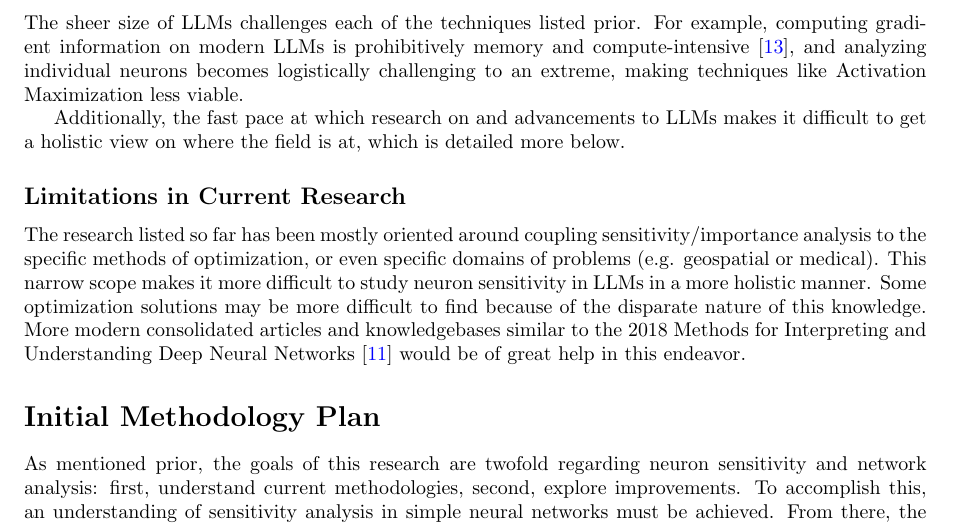
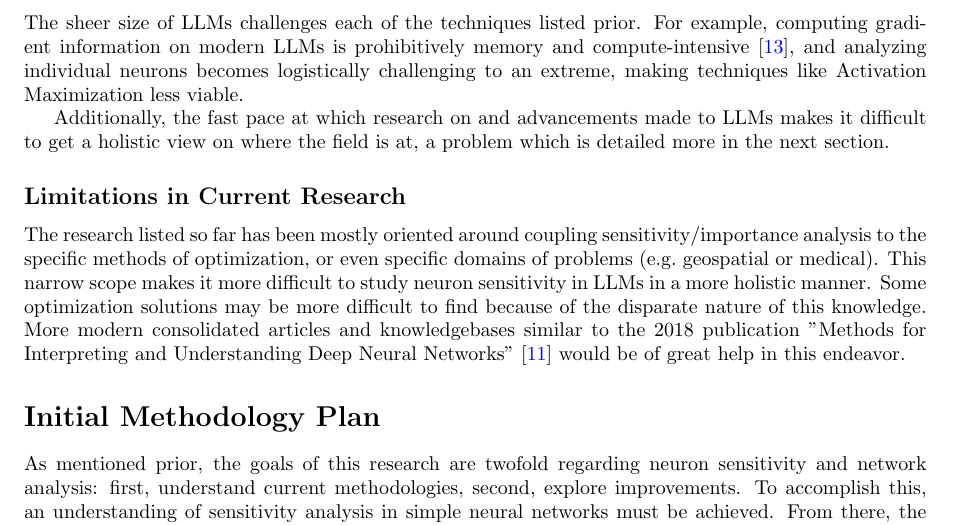
Before and after one commit to crimsonmagick/cosc_592_exercises, a LaTeX document (reports/main.tex): part of page 2 of 5, cut so that both start at the same text. Compiled offline with pdfLaTeX.

Commit message:
Minor updates

```diff
--- a/reports/main.tex
+++ b/reports/main.tex
@@ -69,13 +69,13 @@ Each of these articles will be analyzed in greater depth as a part of the resear
 The sheer size of LLMs challenges each of the techniques listed prior.
 For example, computing gradient information on modern LLMs is prohibitively memory and compute-intensive~\cite{muralidharan2024compact}, and analyzing individual neurons becomes logistically challenging to an extreme, making techniques like Activation Maximization less viable.
 
-Additionally, the fast pace at which research on and advancements to LLMs makes it difficult to get a holistic view on where the field is at, which is detailed more below.
+Additionally, the fast pace at which research on and advancements made to LLMs makes it difficult to get a holistic view on where the field is at, a problem which is detailed more in the next section.
 
 \subsection*{Limitations in Current Research}
-The research listed so far has been mostly oriented around coupling sensitivity/importance analysis to the specific methods of optimization, or even specific domains of problems (e.g. geospatial or medical).
+The research listed so far has been mostly oriented around coupling sensitivity/importance analysis to the specific methods of optimization, or even specific domains of problems (e.g.\ geospatial or medical).
 This narrow scope makes it more difficult to study neuron sensitivity in LLMs in a more holistic manner.
 Some optimization solutions may be more difficult to find because of the disparate nature of this knowledge.
-More modern consolidated articles and knowledgebases similar to the 2018 Methods for Interpreting and Understanding Deep Neural Networks~\cite{montavon2018methods} would be of great help in this endeavor.
+More modern consolidated articles and knowledgebases similar to the 2018 publication "Methods for Interpreting and Understanding Deep Neural Networks"~\cite{montavon2018methods} would be of great help in this endeavor.
 
 \section*{Initial Methodology Plan}
 As mentioned prior, the goals of this research are twofold regarding neuron sensitivity and network analysis: first, understand current methodologies, second, explore improvements.
```
